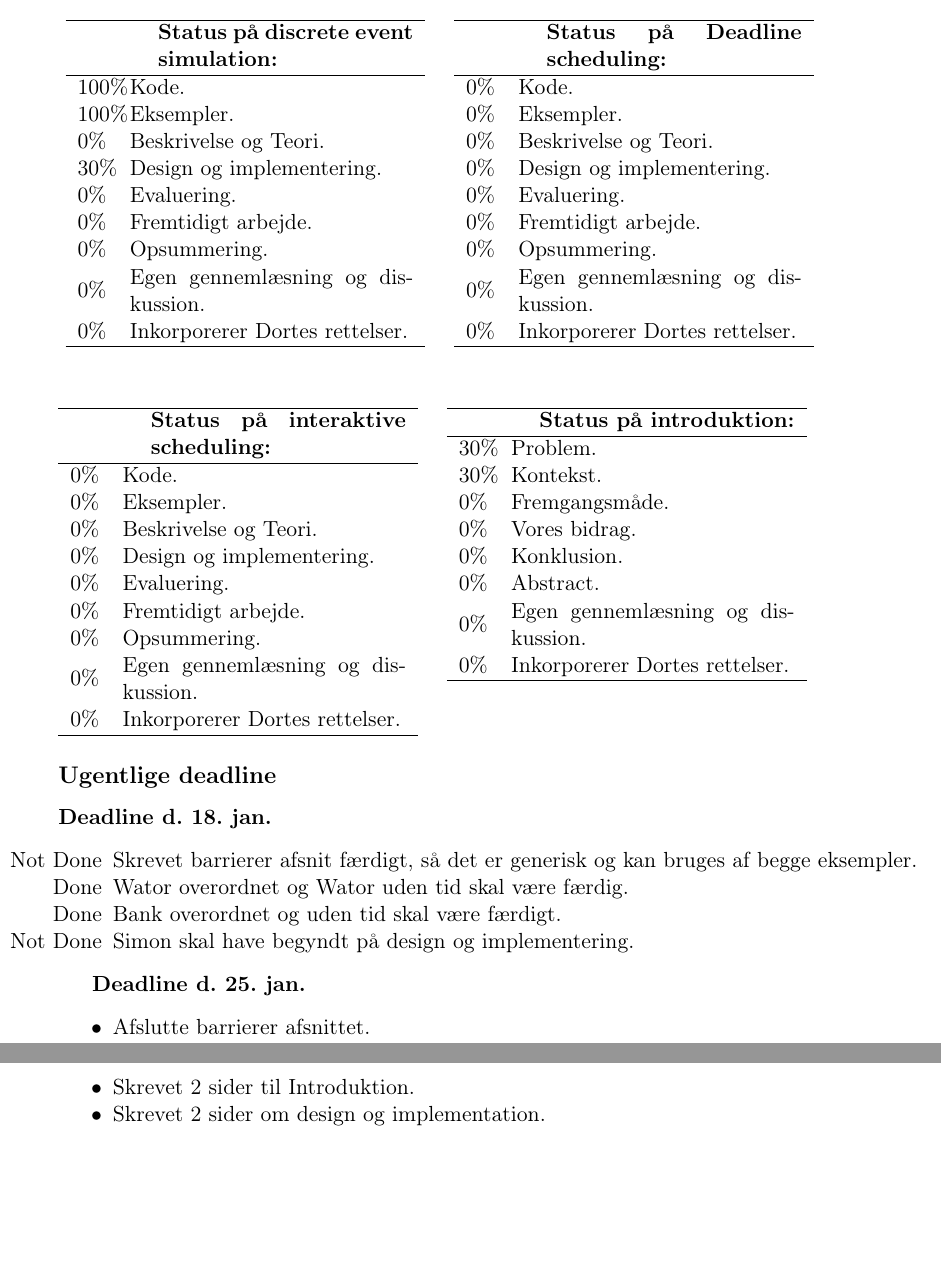
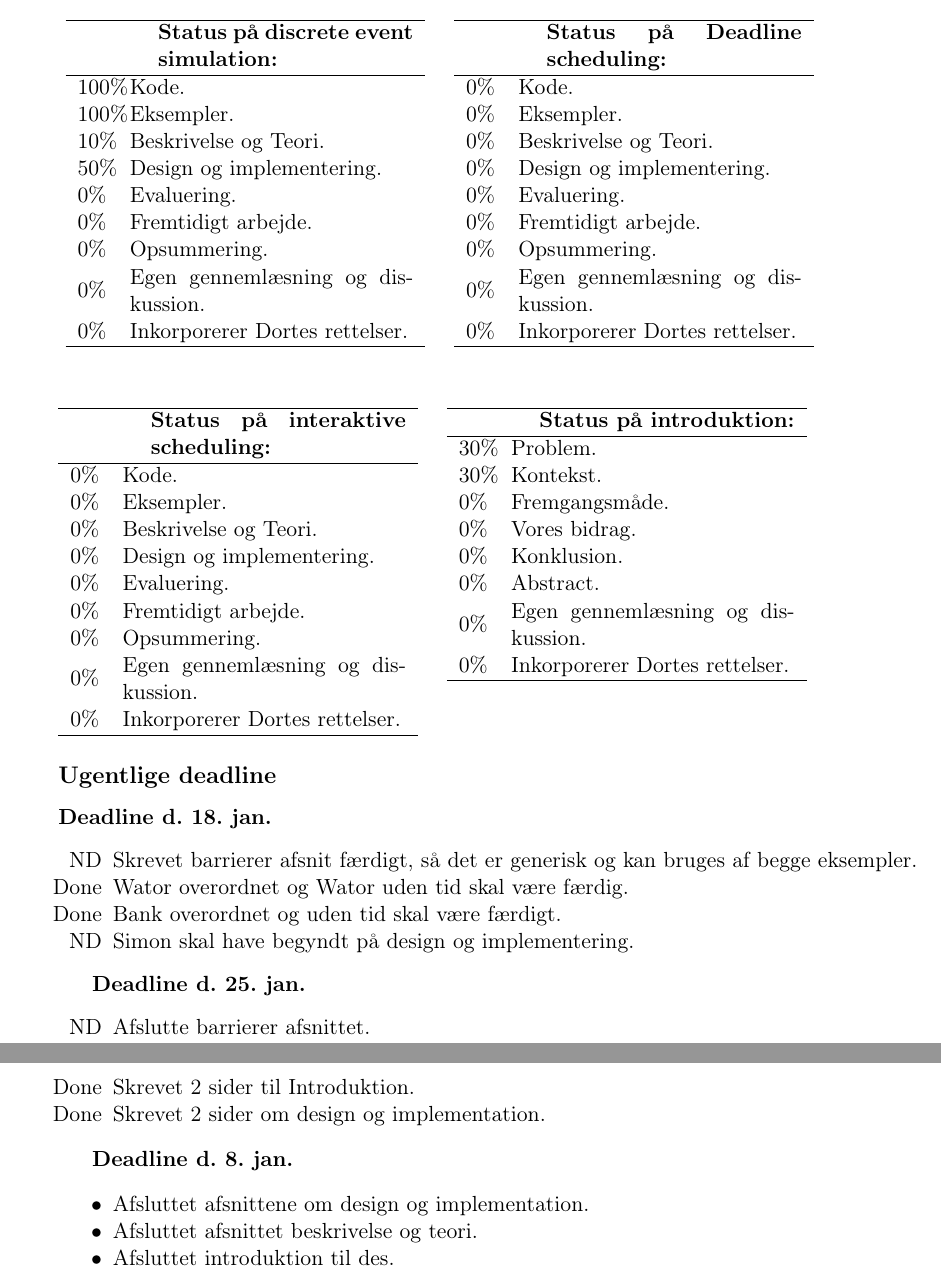
Before and after one commit to shamran/TimedPyCSP, a LaTeX book (report/skelet.tex, which reads report/chapters/timeplan.tex): two parts of pages 5 and 6 of 28, joined at a grey line, cut so that both start at the same text, the shorter picture padded with empty space. Compiled offline with pdfLaTeX.

Commit message:
nye deadlines

```diff
--- a/report/chapters/timeplan.tex
+++ b/report/chapters/timeplan.tex
@@ -25,8 +25,8 @@
 \hline
 100\% & Kode.  \\
 100\% & Eksempler.\\
-0\% & Beskrivelse og Teori.\\ %5 da.
-30\% & Design og  implementering. \\ %3 da.
+10\% & Beskrivelse og Teori.\\ %5 da.
+50\% & Design og  implementering. \\ %3 da.
 0\% & Evaluering. \\ %2 da
 0\% & Fremtidigt arbejde. \\ %½dags arbejde
 0\% & Opsummering. \\ %½ -1 da.
@@ -87,15 +87,22 @@
 \subsection*{Ugentlige deadline}
 \textbf{Deadline d. 18. jan.}
 \begin{itemize}{}{}\tightlist
-\item [Not Done]Skrevet barrierer afsnit færdigt, så det er generisk og kan bruges af begge eksempler.
+\item [ND]Skrevet barrierer afsnit færdigt, så det er generisk og kan bruges af begge eksempler.
 \item [Done]Wator overordnet og Wator uden tid skal være færdig.
 \item [Done]Bank overordnet og uden tid skal være færdigt.
-\item [Not Done]Simon skal have begyndt på design og implementering.
+\item [ND]Simon skal have begyndt på design og implementering.
 \end{itemize}
 
 \textbf{Deadline d. 25. jan.}
 \begin{itemize}{}{}\tightlist
-\item Afslutte barrierer afsnittet.
-\item Skrevet 2 sider til Introduktion.
-\item Skrevet 2 sider om design og implementation.
+\item [ND]Afslutte barrierer afsnittet.
+\item [Done]Skrevet 2 sider til Introduktion.
+\item [Done]Skrevet 2 sider om design og implementation.
 \end{itemize}
+
+\textbf{Deadline d. 8. jan.}
+\begin{itemize}{}{}\tightlist
+\item Afsluttet afsnittene om design og implementation.
+\item Afsluttet afsnittet beskrivelse og teori.
+\item Afsluttet introduktion til des.
+\end{itemize}
```
